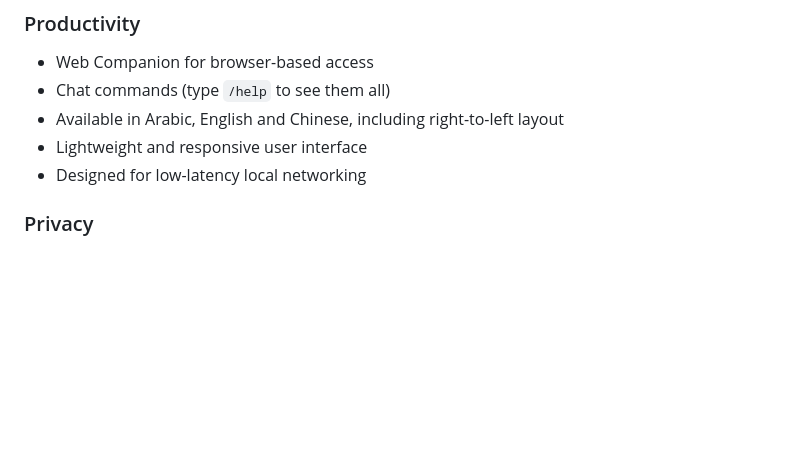
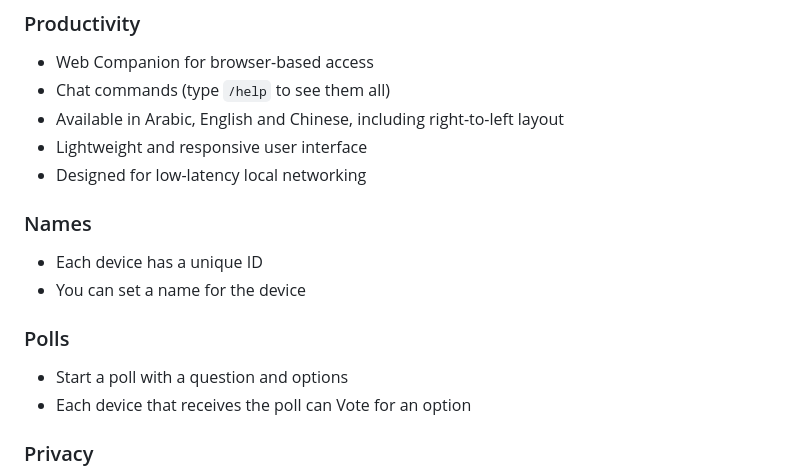
Before and after one commit to elhijamuhammed/LanChGo, a Markdown page: README.md, the part around the change. Rendered like a GitHub page; blank space fills up the shorter version.

Commit message:
Enhance README with device names and polls sections
Added sections for device names and polls in README.

```diff
--- a/README.md
+++ b/README.md
@@ -62,6 +62,14 @@ Perfect for:
 * Available in Arabic, English and Chinese, including right-to-left layout
 * Lightweight and responsive user interface
 * Designed for low-latency local networking
+
+### Names
+* Each device has a unique ID
+* You can set a name for the device
+
+### Polls
+* Start a poll with a question and options
+* Each device that receives the poll can Vote for an option
 
 ### Privacy
 
```
